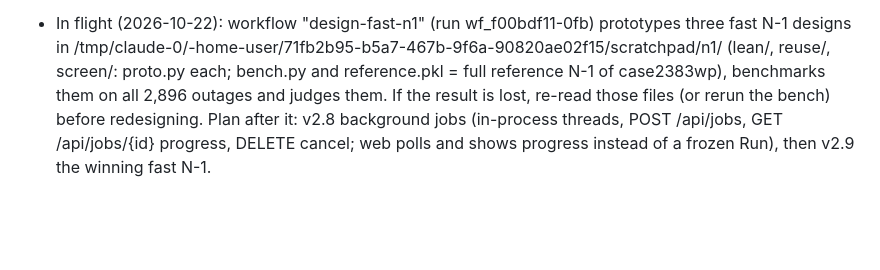
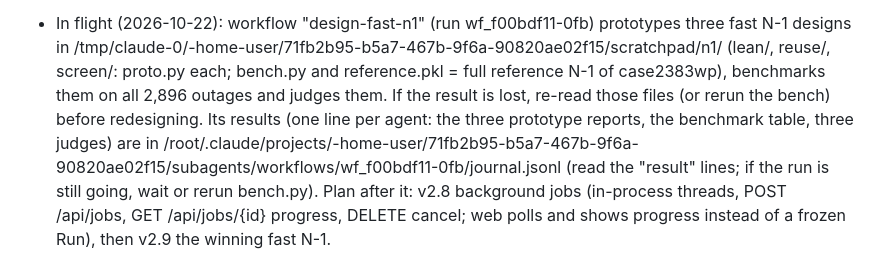
Before and after one commit to haki-overflow/GridLens, a Markdown page: NOTES.md, the part around the change. Rendered like a GitHub page; blank space fills up the shorter version.

Commit message:
v2.7: notes: where the fast N-1 design results land
Co-Authored-By: Claude Opus 5.5 <noreply@anthropic.com>
Claude-Session: https://claude.ai/code/session_01WQfpF9kPb4oPAHJ6ZnaWiE

```diff
--- a/NOTES.md
+++ b/NOTES.md
@@ -81,7 +81,10 @@ diagrams: https://claude.ai/artifact/Q58NCpRtLWeRMAd5N5vttV
   N-1 designs in /tmp/claude-0/-home-user/71fb2b95-b5a7-467b-9f6a-90820ae02f15/scratchpad/n1/
   (lean/, reuse/, screen/: proto.py each; bench.py and reference.pkl = full reference N-1 of
   case2383wp), benchmarks them on all 2,896 outages and judges them. If the result is lost,
-  re-read those files (or rerun the bench) before redesigning. Plan after it: v2.8 background
+  re-read those files (or rerun the bench) before redesigning. Its results (one line per agent: the
+  three prototype reports, the benchmark table, three judges) are in
+  /root/.claude/projects/-home-user/71fb2b95-b5a7-467b-9f6a-90820ae02f15/subagents/workflows/wf_f00bdf11-0fb/journal.jsonl
+  (read the "result" lines; if the run is still going, wait or rerun bench.py). Plan after it: v2.8 background
   jobs (in-process threads, POST /api/jobs, GET /api/jobs/{id} progress, DELETE cancel; web polls
   and shows progress instead of a frozen Run), then v2.9 the winning fast N-1.
 
```
